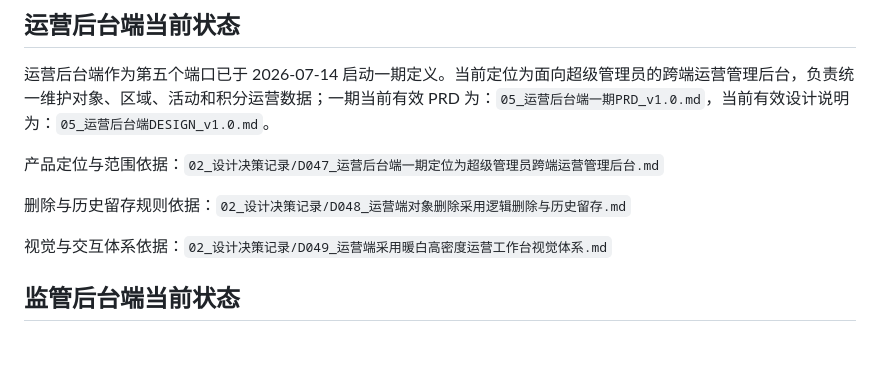
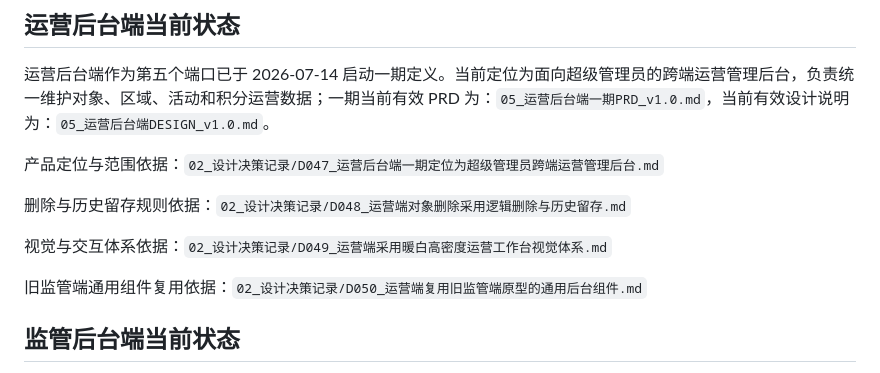
Before and after one commit to Kongsky77/doggy_management_system, a Markdown page: 01_项目PRD及开发/README.md, the part around the change. Drawn GitHub-style; blank space fills up the shorter version.

```diff
--- a/01_项目PRD及开发/README.md
+++ b/01_项目PRD及开发/README.md
@@ -11,6 +11,8 @@
 删除与历史留存规则依据：`02_设计决策记录/D048_运营端对象删除采用逻辑删除与历史留存.md`
 
 视觉与交互体系依据：`02_设计决策记录/D049_运营端采用暖白高密度运营工作台视觉体系.md`
+
+旧监管端通用组件复用依据：`02_设计决策记录/D050_运营端复用旧监管端原型的通用后台组件.md`
 
 ## 监管后台端当前状态
 
```
Also changed, not shown: 01_项目PRD及开发/05_运营后台端DESIGN_v1.0.md (+7 -0 lines), 02_设计决策记录/D050_运营端复用旧监管端原型的通用后台组件.md (added, +54 -0 lines).
